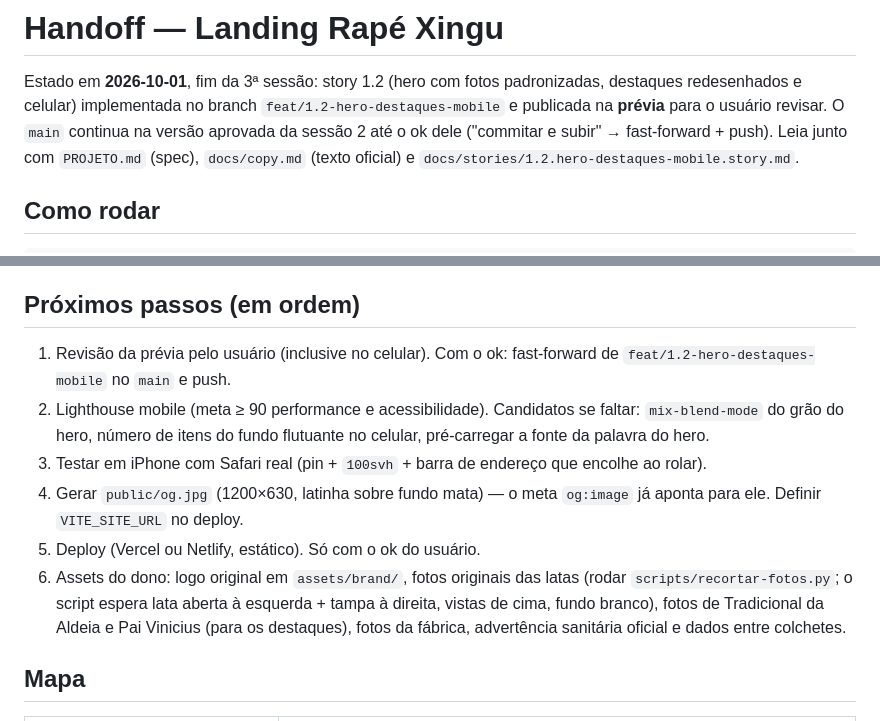
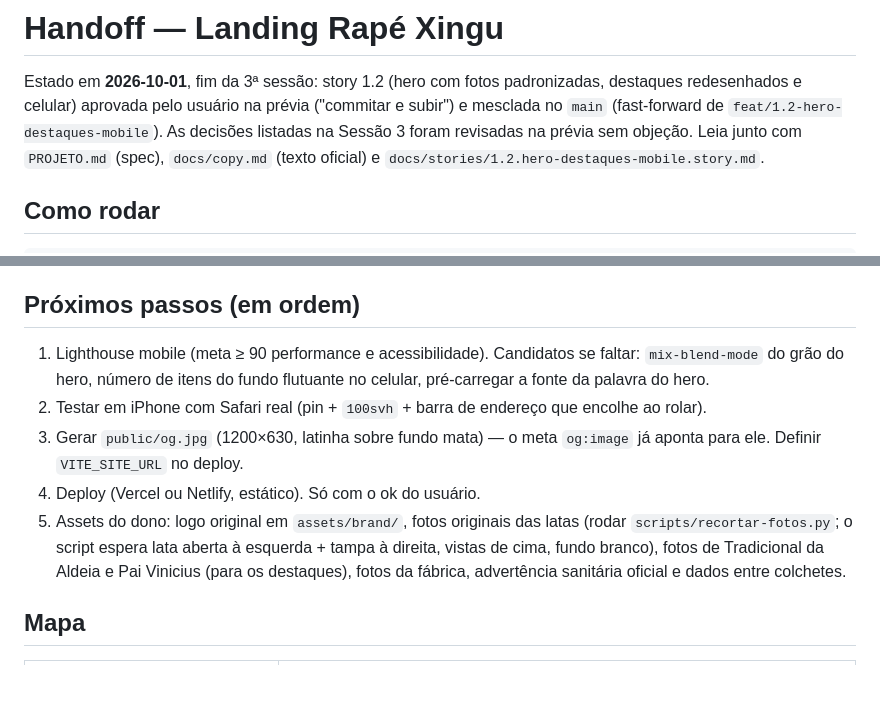
Before and after one commit to GabrielBotelhoeng/Rap-_Xingu, a Markdown page: docs/HANDOFF.md, 2 parts joined by grey strips. Rendered like a GitHub page; blank space fills up the shorter version.

Commit message:
docs: registra a aprovação da prévia e o merge no main [Story 1.2]
Co-Authored-By: Claude Opus 5.5 (1M context) <noreply@anthropic.com>
Claude-Session: https://claude.ai/code/session_017Ak4Z7tzFrnaBafjKSigSh

```diff
--- a/docs/HANDOFF.md
+++ b/docs/HANDOFF.md
@@ -1,8 +1,8 @@
 # Handoff — Landing Rapé Xingu
 
 Estado em **2026-10-01**, fim da 3ª sessão: story 1.2 (hero com fotos padronizadas, destaques redesenhados e
-celular) implementada no branch `feat/1.2-hero-destaques-mobile` e publicada na **prévia** para o usuário revisar.
-O `main` continua na versão aprovada da sessão 2 até o ok dele ("commitar e subir" → fast-forward + push).
+celular) aprovada pelo usuário na prévia ("commitar e subir") e mesclada no `main` (fast-forward de
+`feat/1.2-hero-destaques-mobile`). As decisões listadas na Sessão 3 foram revisadas na prévia sem objeção.
 Leia junto com `PROJETO.md` (spec), `docs/copy.md` (texto oficial) e `docs/stories/1.2.hero-destaques-mobile.story.md`.
 
 ## Como rodar
@@ -94,13 +94,12 @@ rodada, com os melhores modelos.
 
 ## Próximos passos (em ordem)
 
-1. Revisão da prévia pelo usuário (inclusive no celular). Com o ok: fast-forward de `feat/1.2-hero-destaques-mobile` no `main` e push.
-2. Lighthouse mobile (meta ≥ 90 performance e acessibilidade). Candidatos se faltar: `mix-blend-mode` do grão do hero,
+1. Lighthouse mobile (meta ≥ 90 performance e acessibilidade). Candidatos se faltar: `mix-blend-mode` do grão do hero,
    número de itens do fundo flutuante no celular, pré-carregar a fonte da palavra do hero.
-3. Testar em iPhone com Safari real (pin + `100svh` + barra de endereço que encolhe ao rolar).
-4. Gerar `public/og.jpg` (1200×630, latinha sobre fundo mata) — o meta `og:image` já aponta para ele. Definir `VITE_SITE_URL` no deploy.
-5. Deploy (Vercel ou Netlify, estático). Só com o ok do usuário.
-6. Assets do dono: logo original em `assets/brand/`, fotos originais das latas (rodar `scripts/recortar-fotos.py`; o script
+2. Testar em iPhone com Safari real (pin + `100svh` + barra de endereço que encolhe ao rolar).
+3. Gerar `public/og.jpg` (1200×630, latinha sobre fundo mata) — o meta `og:image` já aponta para ele. Definir `VITE_SITE_URL` no deploy.
+4. Deploy (Vercel ou Netlify, estático). Só com o ok do usuário.
+5. Assets do dono: logo original em `assets/brand/`, fotos originais das latas (rodar `scripts/recortar-fotos.py`; o script
    espera lata aberta à esquerda + tampa à direita, vistas de cima, fundo branco), fotos de Tradicional da Aldeia e Pai Vinicius
    (para os destaques), fotos da fábrica, advertência sanitária oficial e dados entre colchetes.
 
```
Also changed, not shown: docs/stories/1.2.hero-destaques-mobile.story.md (+2 -1 lines).
